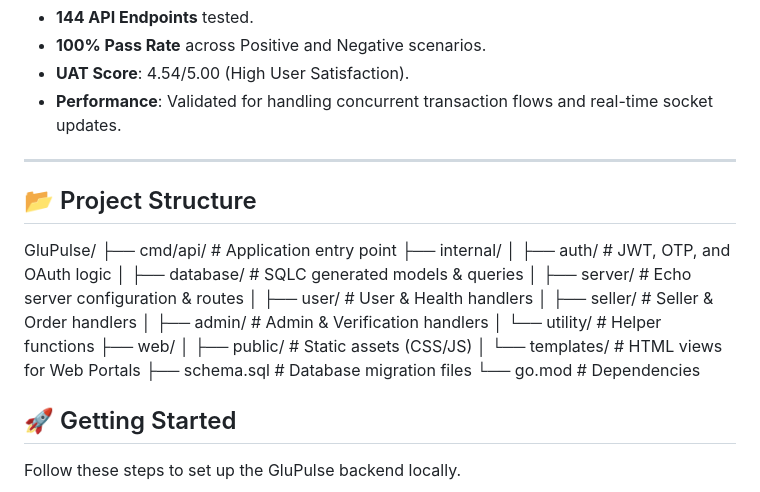
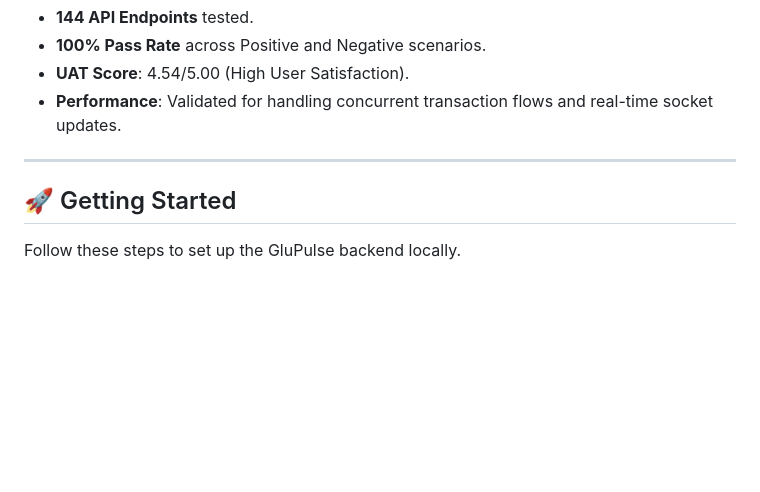
Before and after one commit to MVWRENCH/Glupulse_V0.2, a Markdown page: README.md, the part around one of its changes. Drawn GitHub-style; blank space fills up the shorter version.

```diff
--- a/README.md
+++ b/README.md
@@ -90,24 +89,6 @@ The system has undergone rigorous testing to ensure reliability:
 
 ---
 
-## 📂 Project Structure
-
-GluPulse/
-├── cmd/api/            # Application entry point
-├── internal/
-│   ├── auth/           # JWT, OTP, and OAuth logic
-│   ├── database/       # SQLC generated models & queries
-│   ├── server/         # Echo server configuration & routes
-│   ├── user/           # User & Health handlers
-│   ├── seller/         # Seller & Order handlers
-│   ├── admin/          # Admin & Verification handlers
-│   └── utility/        # Helper functions
-├── web/
-│   ├── public/         # Static assets (CSS/JS)
-│   └── templates/      # HTML views for Web Portals
-├── schema.sql          # Database migration files
-└── go.mod              # Dependencies
-
 ## 🚀 Getting Started
 
 Follow these steps to set up the GluPulse backend locally.
```
Also changed, not shown: other parts of README.md (+1 -1 lines).
